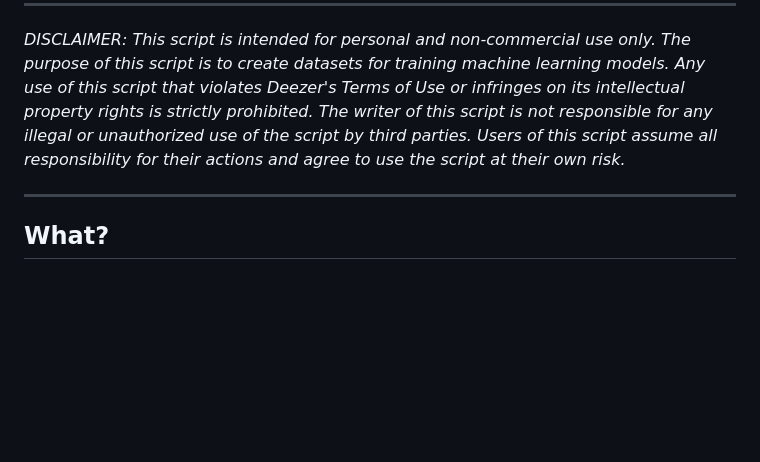
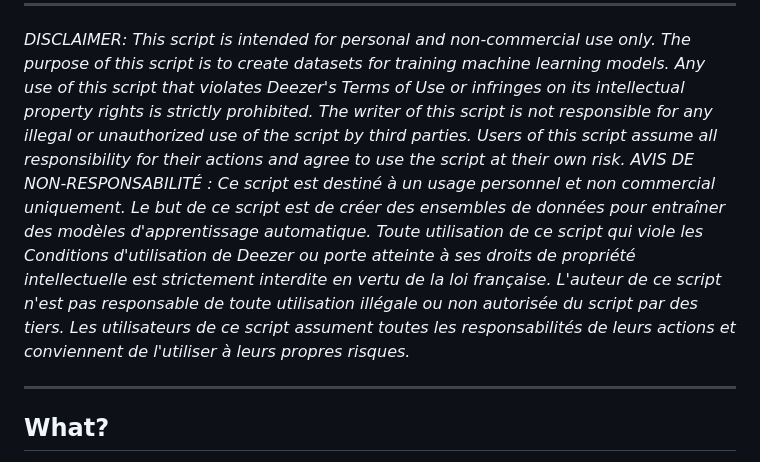
Before and after one commit to Michael-K-Stein/SpotiFile, a Markdown page: README.md, the part around the change. GitHub-like rendering; blank space fills up the shorter version.

```diff
--- a/README.md
+++ b/README.md
@@ -14,6 +14,7 @@ $ python main.py
 ---
 
 *DISCLAIMER: This script is intended for personal and non-commercial use only. The purpose of this script is to create datasets for training machine learning models. Any use of this script that violates Deezer's Terms of Use or infringes on its intellectual property rights is strictly prohibited. The writer of this script is not responsible for any illegal or unauthorized use of the script by third parties. Users of this script assume all responsibility for their actions and agree to use the script at their own risk.*
+*AVIS DE NON-RESPONSABILITÉ : Ce script est destiné à un usage personnel et non commercial uniquement. Le but de ce script est de créer des ensembles de données pour entraîner des modèles d'apprentissage automatique. Toute utilisation de ce script qui viole les Conditions d'utilisation de Deezer ou porte atteinte à ses droits de propriété intellectuelle est strictement interdite en vertu de la loi française. L'auteur de ce script n'est pas responsable de toute utilisation illégale ou non autorisée du script par des tiers. Les utilisateurs de ce script assument toutes les responsabilités de leurs actions et conviennent de l'utiliser à leurs propres risques.*
 
 ---
 
```
